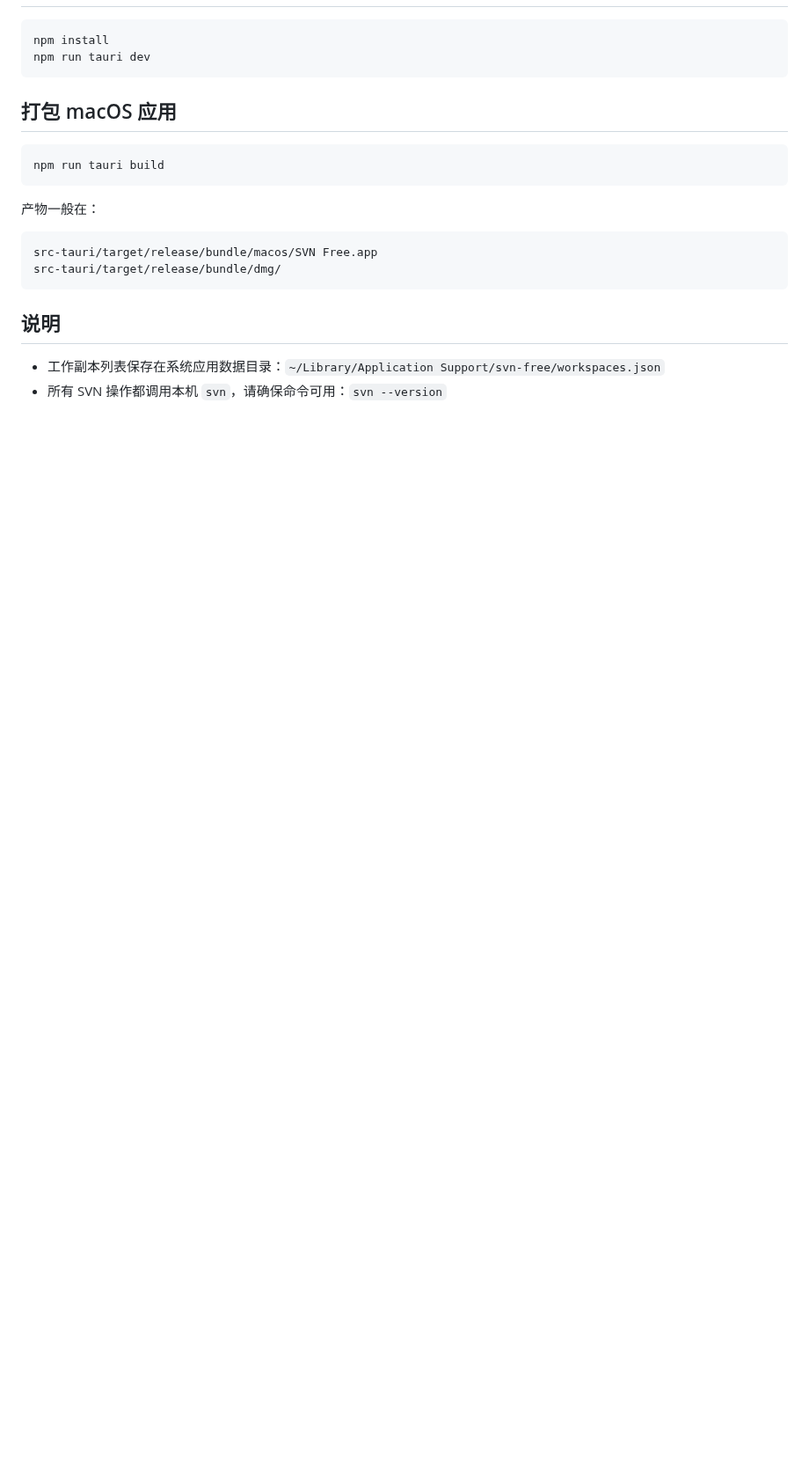
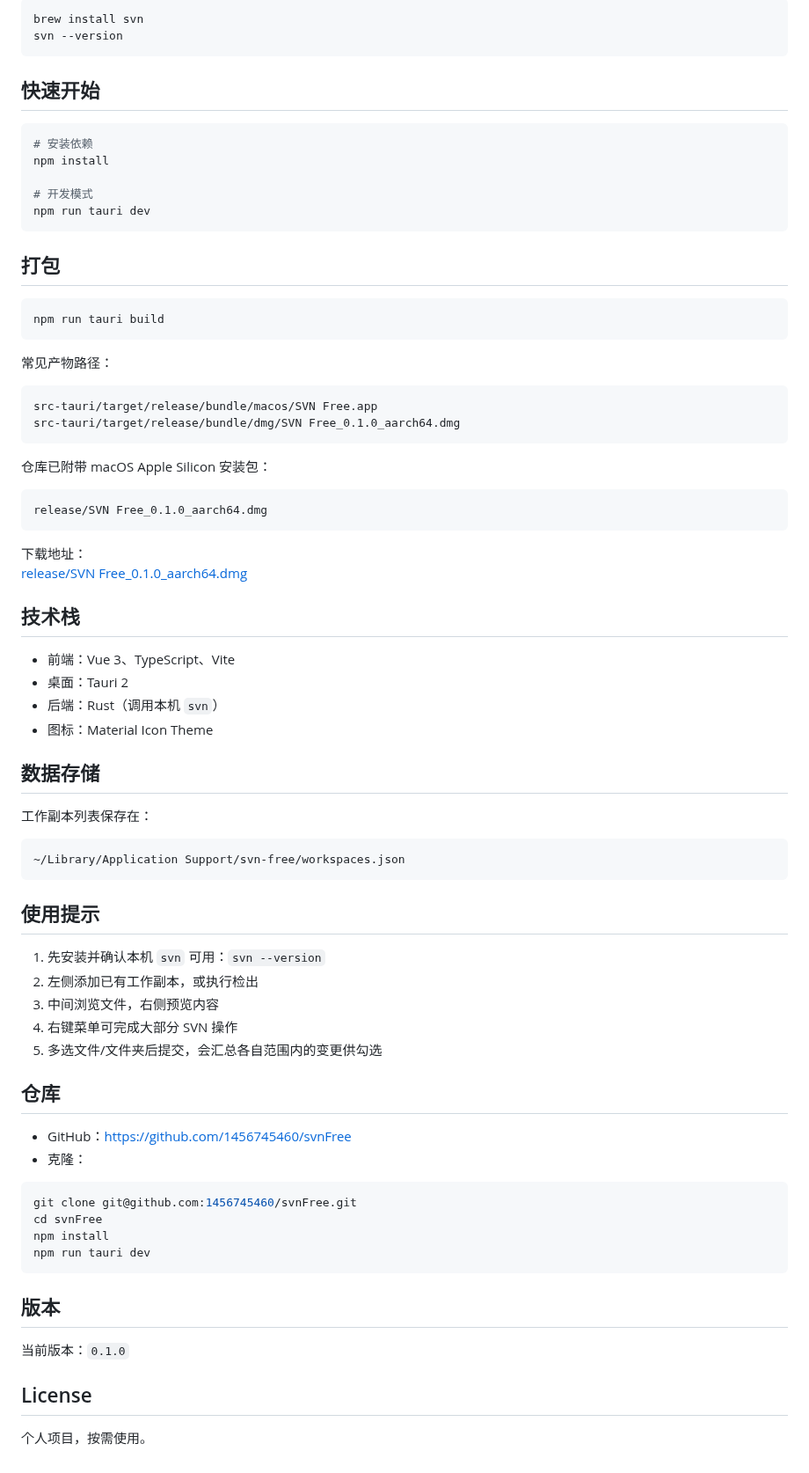
Before and after one commit to 1456745460/svnFree, a Markdown page: README.md, the part around one of its changes. Shown at 88% size. GitHub-like rendering; blank space fills up the shorter version.

````diff
--- a/README.md
+++ b/README.md
@@ -29,23 +51,80 @@
 
 ```bash
+brew install svn
+svn --version
+```
+
+## 快速开始
+
+```bash
+# 安装依赖
 npm install
+
+# 开发模式
 npm run tauri dev
 ```
 
-## 打包 macOS 应用
+## 打包
 
 ```bash
 npm run tauri build
 ```
 
-产物一般在：
+常见产物路径：
 
 ```text
 src-tauri/target/release/bundle/macos/SVN Free.app
-src-tauri/target/release/bundle/dmg/
+src-tauri/target/release/bundle/dmg/SVN Free_0.1.0_aarch64.dmg
 ```
 
-## 说明
+仓库已附带 macOS Apple Silicon 安装包：
 
-- 工作副本列表保存在系统应用数据目录：`~/Library/Application Support/svn-free/workspaces.json`
-- 所有 SVN 操作都调用本机 `svn`，请确保命令可用：`svn --version`
+```text
+release/SVN Free_0.1.0_aarch64.dmg
+```
+
+下载地址：
+[release/SVN Free_0.1.0_aarch64.dmg](./release/SVN%20Free_0.1.0_aarch64.dmg)
+
+## 技术栈
+
+- 前端：Vue 3、TypeScript、Vite
+- 桌面：Tauri 2
+- 后端：Rust（调用本机 `svn`）
+- 图标：Material Icon Theme
+
+## 数据存储
+
+工作副本列表保存在：
+
+```text
+~/Library/Application Support/svn-free/workspaces.json
+```
+
+## 使用提示
+
+1. 先安装并确认本机 `svn` 可用：`svn --version`
+2. 左侧添加已有工作副本，或执行检出
+3. 中间浏览文件，右侧预览内容
+4. 右键菜单可完成大部分 SVN 操作
+5. 多选文件/文件夹后提交，会汇总各自范围内的变更供勾选
+
+## 仓库
+
+- GitHub：[https://github.com/1456745460/svnFree](https://github.com/1456745460/svnFree)
+- 克隆：
+
+```bash
+git clone git@github.com:1456745460/svnFree.git
+cd svnFree
+npm install
+npm run tauri dev
+```
+
+## 版本
+
+当前版本：`0.1.0`
+
+## License
+
+个人项目，按需使用。
````
Also changed, not shown: other parts of README.md (+42 -20 lines), docs/screenshots/app-overview.png (added).
